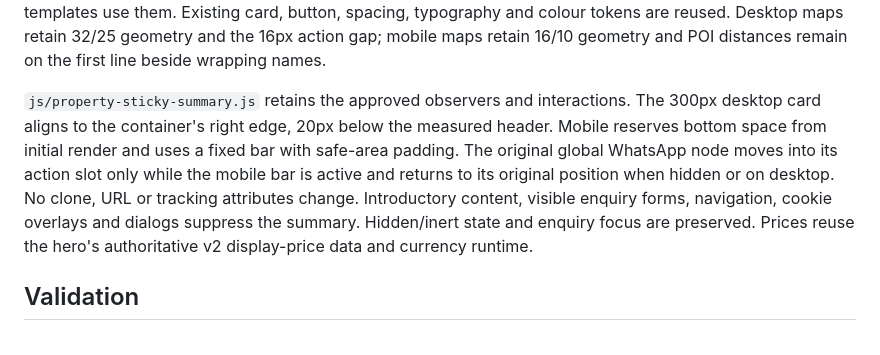
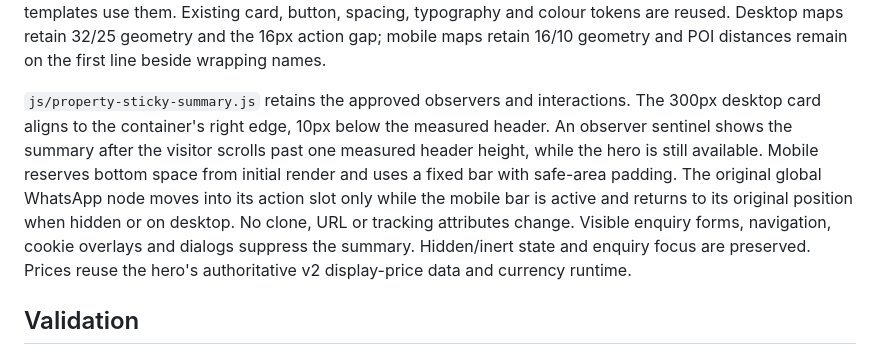
Before and after one commit to 7mus7y-dotcom/pera-wp, a Markdown page: docs/property-page-layout.md, the part around the change. GitHub-like rendering.

Commit message:
Document early sticky summary behaviour

```diff
--- a/docs/property-page-layout.md
+++ b/docs/property-page-layout.md
@@ -33,13 +33,14 @@ Desktop maps retain 32/25 geometry and the 16px action gap; mobile maps retain
 16/10 geometry and POI distances remain on the first line beside wrapping names.
 
 `js/property-sticky-summary.js` retains the approved observers and interactions.
-The 300px desktop card aligns to the container's right edge, 20px below the
-measured header. Mobile reserves bottom space from initial render and uses a
+The 300px desktop card aligns to the container's right edge, 10px below the
+measured header. An observer sentinel shows the summary after the visitor scrolls
+past one measured header height, while the hero is still available. Mobile reserves bottom space from initial render and uses a
 fixed bar with safe-area padding. The original global WhatsApp node moves into
 its action slot only while the mobile bar is active and returns to its original
 position when hidden or on desktop. No clone, URL or tracking attributes change.
-Introductory content, visible enquiry forms, navigation, cookie overlays and
-dialogs suppress the summary. Hidden/inert state and enquiry focus are preserved.
+Visible enquiry forms, navigation, cookie overlays and dialogs suppress the
+summary. Hidden/inert state and enquiry focus are preserved.
 Prices reuse the hero's authoritative v2 display-price data and currency runtime.
 
 ## Validation
```
